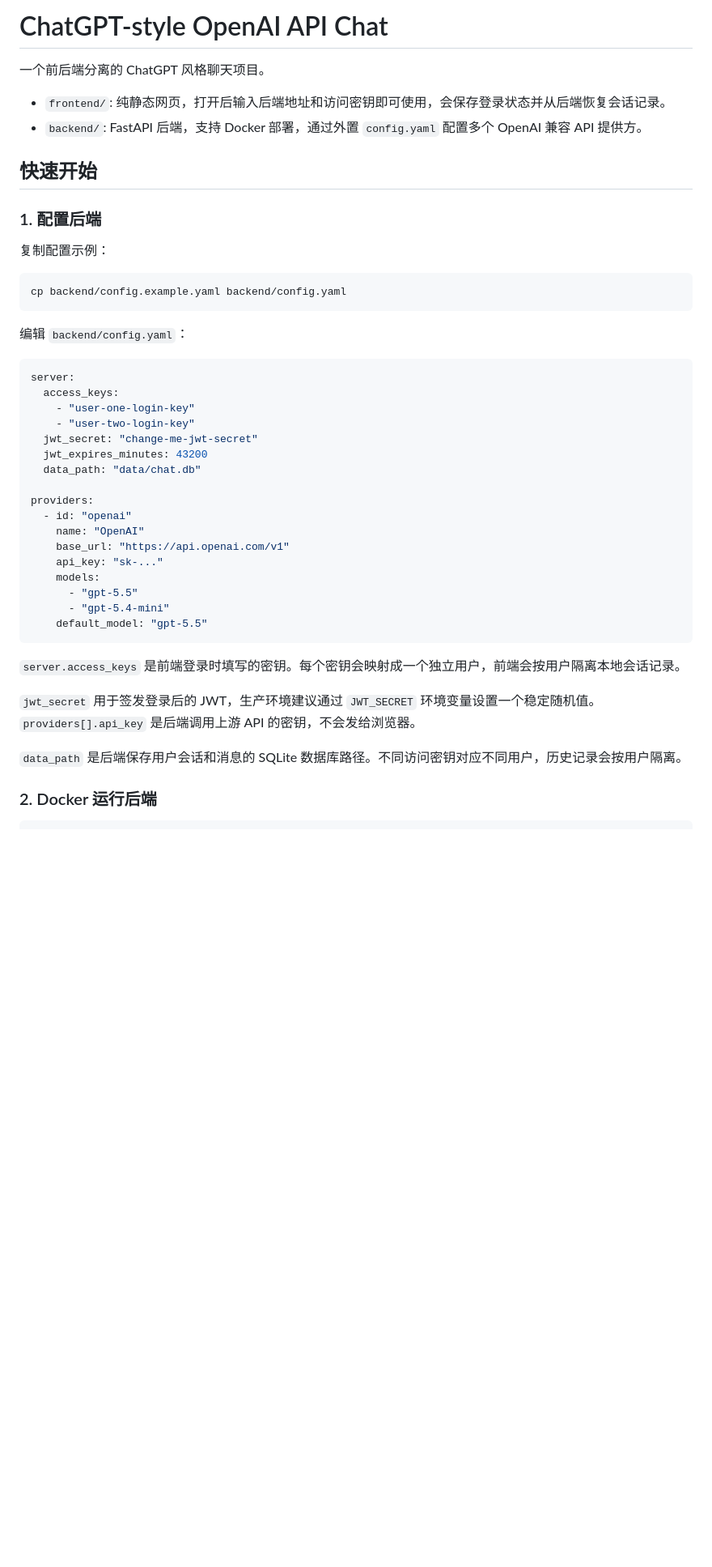
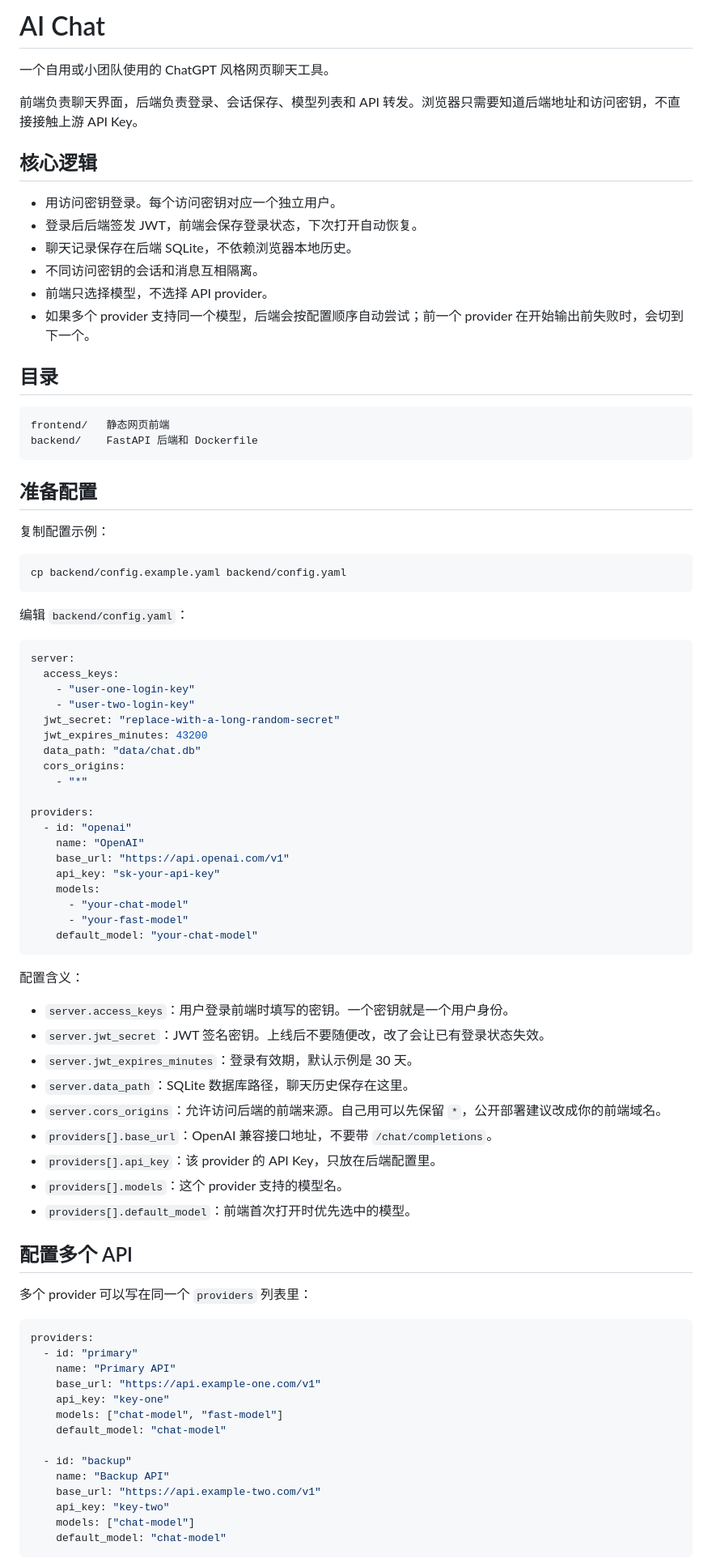
Before and after one commit to bblb0u/aichat, a Markdown page: README.md, the part around one of its changes. Shown at 81% size. Drawn GitHub-style; blank space fills up the shorter version.

````diff
--- a/README.md
+++ b/README.md
@@ -1,13 +1,26 @@
-# ChatGPT-style OpenAI API Chat
+# AI Chat
 
-一个前后端分离的 ChatGPT 风格聊天项目。
+一个自用或小团队使用的 ChatGPT 风格网页聊天工具。
 
-- `frontend/`: 纯静态网页，打开后输入后端地址和访问密钥即可使用，会保存登录状态并从后端恢复会话记录。
-- `backend/`: FastAPI 后端，支持 Docker 部署，通过外置 `config.yaml` 配置多个 OpenAI 兼容 API 提供方。
+前端负责聊天界面，后端负责登录、会话保存、模型列表和 API 转发。浏览器只需要知道后端地址和访问密钥，不直接接触上游 API Key。
 
-## 快速开始
+## 核心逻辑
 
-### 1. 配置后端
+- 用访问密钥登录。每个访问密钥对应一个独立用户。
+- 登录后后端签发 JWT，前端会保存登录状态，下次打开自动恢复。
+- 聊天记录保存在后端 SQLite，不依赖浏览器本地历史。
+- 不同访问密钥的会话和消息互相隔离。
+- 前端只选择模型，不选择 API provider。
+- 如果多个 provider 支持同一个模型，后端会按配置顺序自动尝试；前一个 provider 在开始输出前失败时，会切到下一个。
+
+## 目录
+
+```text
+frontend/   静态网页前端
+backend/    FastAPI 后端和 Dockerfile
+```
+
+## 准备配置
 
 复制配置示例：
 
@@ -22,25 +35,53 @@ server:
   access_keys:
     - "user-one-login-key"
     - "user-two-login-key"
-  jwt_secret: "change-me-jwt-secret"
+  jwt_secret: "replace-with-a-long-random-secret"
   jwt_expires_minutes: 43200
   data_path: "data/chat.db"
+  cors_origins:
+    - "*"
 
 providers:
   - id: "openai"
     name: "OpenAI"
     base_url: "https://api.openai.com/v1"
-    api_key: "sk-..."
+    api_key: "sk-your-api-key"
     models:
-      - "gpt-5.5"
-      - "gpt-5.4-mini"
-    default_model: "gpt-5.5"
+      - "your-chat-model"
+      - "your-fast-model"
+    default_model: "your-chat-model"
 ```
 
-`server.access_keys` 是前端登录时填写的密钥。每个密钥会映射成一个独立用户，前端会按用户隔离本地会话记录。
+配置含义：
 
-`jwt_secret` 用于签发登录后的 JWT，生产环境建议通过 `JWT_SECRET` 环境变量设置一个稳定随机值。`providers[].api_key` 是后端调用上游 API 的密钥，不会发给浏览器。
+- `server.access_keys`：用户登录前端时填写的密钥。一个密钥就是一个用户身份。
+- `server.jwt_secret`：JWT 签名密钥。上线后不要随便改，改了会让已有登录状态失效。
+- `server.jwt_expires_minutes`：登录有效期，默认示例是 30 天。
+- `server.data_path`：SQLite 数据库路径，聊天历史保存在这里。
+- `server.cors_origins`：允许访问后端的前端来源。自己用可以先保留 `*`，公开部署建议改成你的前端域名。
+- `providers[].base_url`：OpenAI 兼容接口地址，不要带 `/chat/completions`。
+- `providers[].api_key`：该 provider 的 API Key，只放在后端配置里。
+- `providers[].models`：这个 provider 支持的模型名。
+- `providers[].default_model`：前端首次打开时优先选中的模型。
 
-`data_path` 是后端保存用户会话和消息的 SQLite 数据库路径。不同访问密钥对应不同用户，历史记录会按用户隔离。
+## 配置多个 API
 
-### 2. Docker 运行后端
+多个 provider 可以写在同一个 `providers` 列表里：
+
+```yaml
+providers:
+  - id: "primary"
+    name: "Primary API"
+    base_url: "https://api.example-one.com/v1"
+    api_key: "key-one"
+    models: ["chat-model", "fast-model"]
+    default_model: "chat-model"
+
+  - id: "backup"
+    name: "Backup API"
+    base_url: "https://api.example-two.com/v1"
+    api_key: "key-two"
+    models: ["chat-model"]
+    default_model: "chat-model"
+```
+
````
Also changed, not shown: other parts of README.md (+101 -65 lines).
